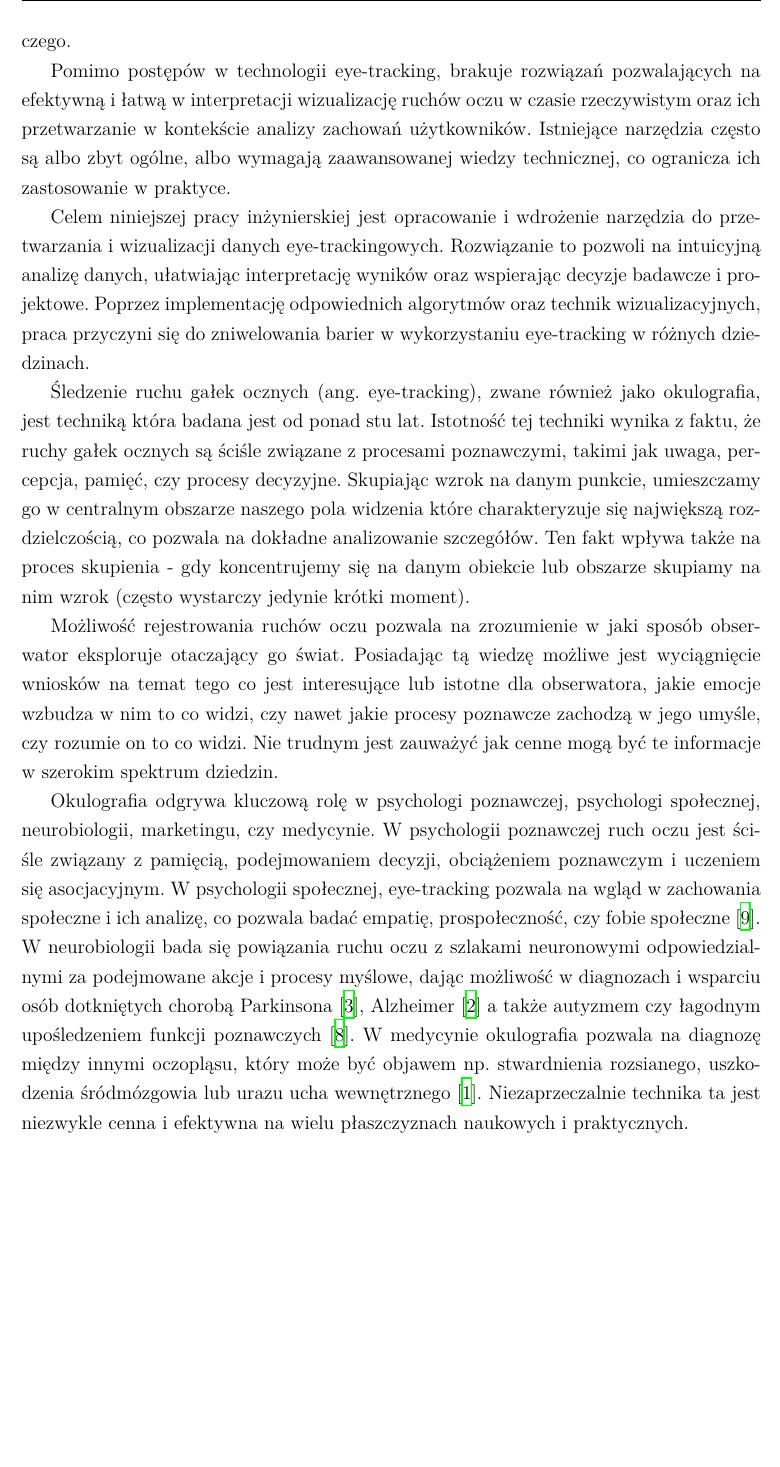
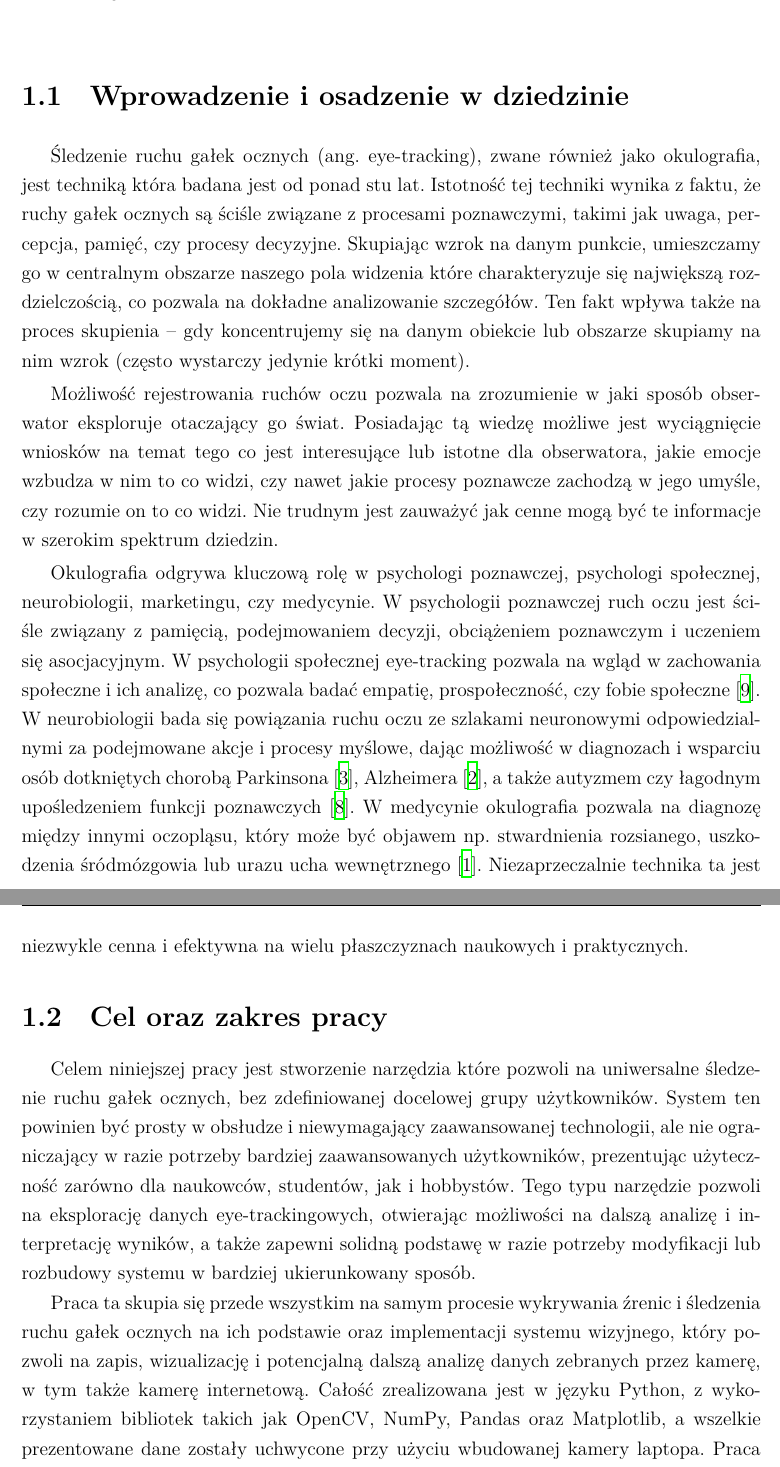
Before and after one commit to FastFoot3/Vision-System-for-Eye-Movement-Tracking, a LaTeX thesis (Praca inżynierska/szablon-inz-latex/single-file/main.tex): part of page 8 of 35 before the commit and two parts of pages 7 and 8 of 33 after it, the two joined at a grey line, cut at the place of the change, the shorter picture padded with empty space. Compiled offline with XeLaTeX; a missing font is replaced by an installed copy or a similar font.

Commit message:
cel pracy (99.9%), zakres pracy(99%)
obie rzeczy są praktycznie skończone, myślę że można je już tak zostawić, teraz z wstępu została tylko zwięzła charakterystyka rozdziałów, to raczej powinienem zrobić na końcu

```diff
--- a/Praca inżynierska/szablon-inz-latex/single-file/main.tex
+++ b/Praca inżynierska/szablon-inz-latex/single-file/main.tex
@@ -547,16 +538,18 @@ Jednak analiza danych zebranych podczas eksperymentów eye-trackingowych niesie
-Pomimo postępów w technologii eye-tracking, brakuje rozwiązań pozwalających na efektywną i łatwą w interpretacji wizualizację ruchów oczu w czasie rzeczywistym oraz ich przetwarzanie w kontekście analizy zachowań użytkowników. Istniejące narzędzia często są albo zbyt ogólne, albo wymagają zaawansowanej wiedzy technicznej, co ogranicza ich zastosowanie w praktyce.
-
-Celem niniejszej pracy inżynierskiej jest opracowanie i wdrożenie narzędzia do przetwarzania i wizualizacji danych eye-trackingowych. Rozwiązanie to pozwoli na intuicyjną analizę danych, ułatwiając interpretację wyników oraz wspierając decyzje badawcze i projektowe. Poprzez implementację odpowiednich algorytmów oraz technik wizualizacyjnych, praca przyczyni się do zniwelowania barier w wykorzystaniu eye-tracking w różnych dziedzinach.
-
-% ============================MOJA CZĘŚĆ=============================================================
+\section{Wprowadzenie i osadzenie w dziedzinie}
 % wprowadzenie w problem/zagadnienie
-Śledzenie ruchu gałek ocznych (ang. eye-tracking), zwane również jako okulografia, jest techniką która badana jest od ponad stu lat. Istotność tej techniki wynika z faktu, że ruchy gałek ocznych są ściśle związane z procesami poznawczymi, takimi jak uwaga, percepcja, pamięć, czy procesy decyzyjne. Skupiając wzrok na danym punkcie, umieszczamy go w centralnym obszarze naszego pola widzenia które charakteryzuje się największą rozdzielczością, co pozwala na dokładne analizowanie szczegółów. Ten fakt wpływa także na proces skupienia - gdy koncentrujemy się na danym obiekcie lub obszarze skupiamy na nim wzrok (często wystarczy jedynie krótki moment).
+Śledzenie ruchu gałek ocznych (ang. eye-tracking), zwane również jako okulografia, jest techniką która badana jest od ponad stu lat. Istotność tej techniki wynika z faktu, że ruchy gałek ocznych są ściśle związane z procesami poznawczymi, takimi jak uwaga, percepcja, pamięć, czy procesy decyzyjne. Skupiając wzrok na danym punkcie, umieszczamy go w centralnym obszarze naszego pola widzenia które charakteryzuje się największą rozdzielczością, co pozwala na dokładne analizowanie szczegółów. Ten fakt wpływa także na proces skupienia -- gdy koncentrujemy się na danym obiekcie lub obszarze skupiamy na nim wzrok (często wystarczy jedynie krótki moment).
 
 Możliwość rejestrowania ruchów oczu pozwala na zrozumienie w jaki sposób obserwator eksploruje otaczający go świat. Posiadając tą wiedzę możliwe jest wyciągnięcie wniosków na temat tego co jest interesujące lub istotne dla obserwatora, jakie emocje wzbudza w nim to co widzi, czy nawet jakie procesy poznawcze zachodzą w jego umyśle, czy rozumie on to co widzi. Nie trudnym jest zauważyć jak cenne mogą być te informacje w szerokim spektrum dziedzin.
 
 % osadzenie problemu w dziedzinie
-Okulografia odgrywa kluczową rolę w psychologi poznawczej, psychologi społecznej, neurobiologii, marketingu, czy medycynie. W psychologii poznawczej ruch oczu jest ściśle związany z pamięcią, podejmowaniem decyzji, obciążeniem poznawczym i uczeniem się asocjacyjnym. W psychologii społecznej, eye-tracking pozwala na wgląd w zachowania społeczne i ich analizę, co pozwala badać empatię, prospołeczność, czy fobie społeczne \cite{bib:tobii-main}. W neurobiologii bada się powiązania ruchu oczu z szlakami neuronowymi odpowiedzialnymi za podejmowane akcje i procesy myślowe, dając możliwość w diagnozach i wsparciu osób dotkniętych chorobą Parkinsona \cite{bib:tobii-parkinson}, Alzheimer \cite{bib:tobii-alzheimer} a także autyzmem czy łagodnym upośledzeniem funkcji poznawczych \cite{bib:tobii-autyzm}. W medycynie okulografia pozwala na diagnozę między innymi oczopląsu, który może być objawem np. stwardnienia rozsianego, uszkodzenia śródmózgowia lub urazu ucha wewnętrznego \cite{bib:Diagnostyka-oczoplas}. Niezaprzeczalnie technika ta jest niezwykle cenna i efektywna na wielu płaszczyznach naukowych i praktycznych.
+Okulografia odgrywa kluczową rolę w psychologi poznawczej, psychologi społecznej, neurobiologii, marketingu, czy medycynie. W psychologii poznawczej ruch oczu jest ściśle związany z pamięcią, podejmowaniem decyzji, obciążeniem poznawczym i uczeniem się asocjacyjnym. W psychologii społecznej eye-tracking pozwala na wgląd w zachowania społeczne i ich analizę, co pozwala badać empatię, prospołeczność, czy fobie społeczne \cite{bib:tobii-main}. W neurobiologii bada się powiązania ruchu oczu ze szlakami neuronowymi odpowiedzialnymi za podejmowane akcje i procesy myślowe, dając możliwość w diagnozach i wsparciu osób dotkniętych chorobą Parkinsona \cite{bib:tobii-parkinson}, Alzheimera \cite{bib:tobii-alzheimer}, a także autyzmem czy łagodnym upośledzeniem funkcji poznawczych \cite{bib:tobii-autyzm}. W medycynie okulografia pozwala na diagnozę między innymi oczopląsu, który może być objawem np. stwardnienia rozsianego, uszkodzenia śródmózgowia lub urazu ucha wewnętrznego \cite{bib:Diagnostyka-oczoplas}. Niezaprzeczalnie technika ta jest niezwykle cenna i efektywna na wielu płaszczyznach naukowych i praktycznych.
 
+\section{Cel oraz zakres pracy}
+% cel pracy
+Celem niniejszej pracy jest stworzenie narzędzia które pozwoli na uniwersalne śledzenie ruchu gałek ocznych, bez zdefiniowanej docelowej grupy użytkowników. System ten powinien być prosty w obsłudze i niewymagający zaawansowanej technologii, ale nie ograniczający w razie potrzeby bardziej zaawansowanych użytkowników, prezentując użyteczność zarówno dla naukowców, studentów, jak i hobbystów. Tego typu narzędzie pozwoli na eksplorację danych eye-trackingowych, otwierając możliwości na dalszą analizę i interpretację wyników, a także zapewni solidną podstawę w razie potrzeby modyfikacji lub rozbudowy systemu w bardziej ukierunkowany sposób.
+
+% zakres pracy
+Praca ta skupia się przede wszystkim na samym procesie wykrywania źrenic i śledzenia ruchu gałek ocznych na ich podstawie oraz implementacji systemu wizyjnego, który pozwoli na zapis, wizualizację i potencjalną dalszą analizę danych zebranych przez kamerę, w tym także kamerę internetową. Całość zrealizowana jest w języku Python, z wykorzystaniem bibliotek takich jak OpenCV, NumPy, Pandas oraz Matplotlib, a wszelkie prezentowane dane zostały uchwycone przy użyciu wbudowanej kamery laptopa. Praca nie będzie obejmować rozległej analizy zebranych danych, ani eksperymentów przeprowadzonych z użyciem owego systemu. Nie została także stworzona grupa testowa, więc większość testów przeprowadzone zostały na autorze pracy.
 
 \begin{itemize}
 \item wprowadzenie w problem/zagadnienie
```
Also changed, not shown: Praca inżynierska/szablon-inz-latex/single-file/main.pdf, Praca inżynierska/szablon-inz-latex/single-file/main.tex (15 more changed lines), 9 other files.
